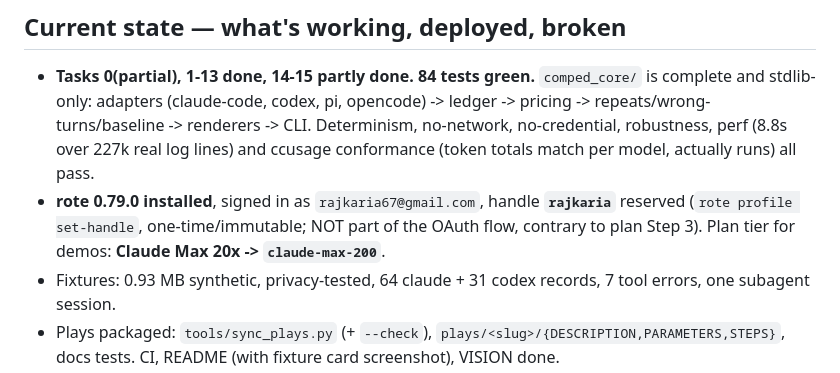
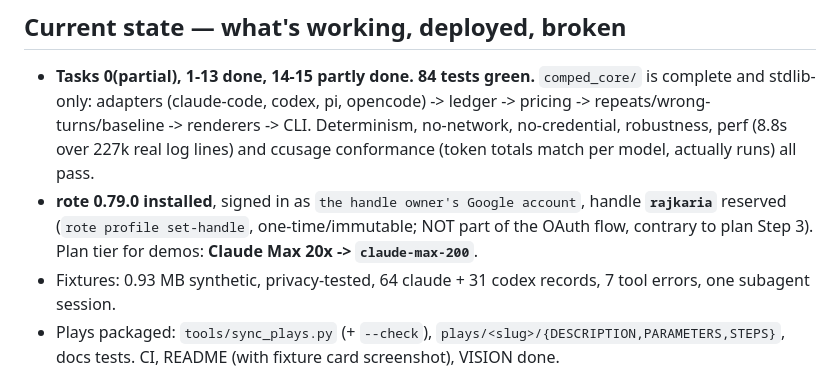
Before and after one commit to rajkaria/comped, a Markdown page: docs/context/comped-plays.md, the part around the change. GitHub-like rendering.

```diff
--- a/docs/context/comped-plays.md
+++ b/docs/context/comped-plays.md
@@ -18,7 +18,7 @@ Rote Playoffs entry (Modiqo). Build window 1–7 Sep 2026; **submissions close 7
 
 ## Current state — what's working, deployed, broken
 - **Tasks 0(partial), 1-13 done, 14-15 partly done. 84 tests green.** `comped_core/` is complete and stdlib-only: adapters (claude-code, codex, pi, opencode) -> ledger -> pricing -> repeats/wrong-turns/baseline -> renderers -> CLI. Determinism, no-network, no-credential, robustness, perf (8.8s over 227k real log lines) and ccusage conformance (token totals match per model, actually runs) all pass.
-- **rote 0.79.0 installed**, signed in as `rajkaria67@gmail.com`, handle **`rajkaria`** reserved (`rote profile set-handle`, one-time/immutable; NOT part of the OAuth flow, contrary to plan Step 3). Plan tier for demos: **Claude Max 20x -> `claude-max-200`**.
+- **rote 0.79.0 installed**, signed in as `the handle owner's Google account`, handle **`rajkaria`** reserved (`rote profile set-handle`, one-time/immutable; NOT part of the OAuth flow, contrary to plan Step 3). Plan tier for demos: **Claude Max 20x -> `claude-max-200`**.
 - Fixtures: 0.93 MB synthetic, privacy-tested, 64 claude + 31 codex records, 7 tool errors, one subagent session.
 - Plays packaged: `tools/sync_plays.py` (+ `--check`), `plays/<slug>/{DESCRIPTION,PARAMETERS,STEPS}`, docs tests. CI, README (with fixture card screenshot), VISION done.
 - **Nothing published.** `docs/adoption-log.md` is still just a header row. Repo is still private.
```
Also changed, not shown: docs/research/ROTE-FORMAT.md (+1 -1 lines), 1 other file.
